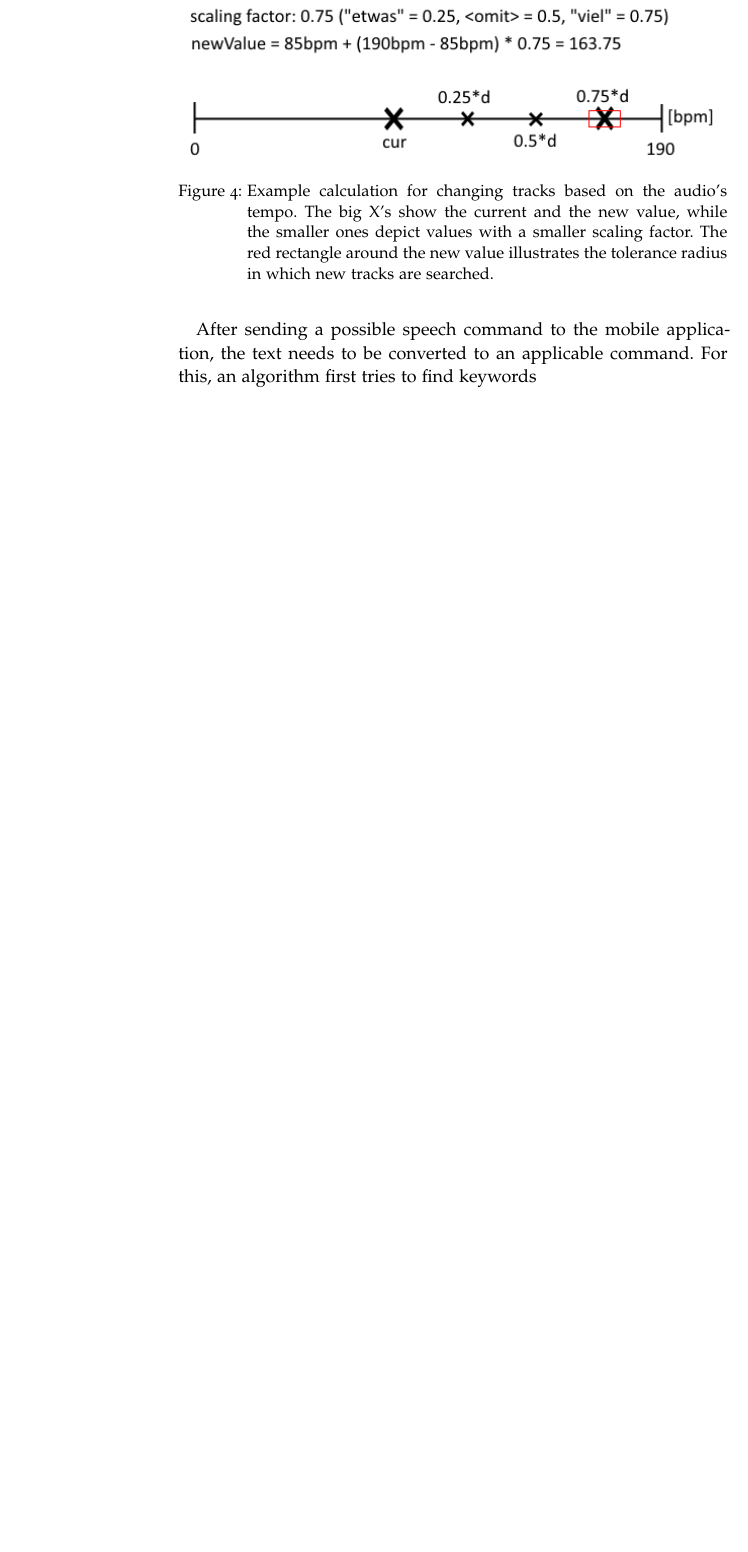
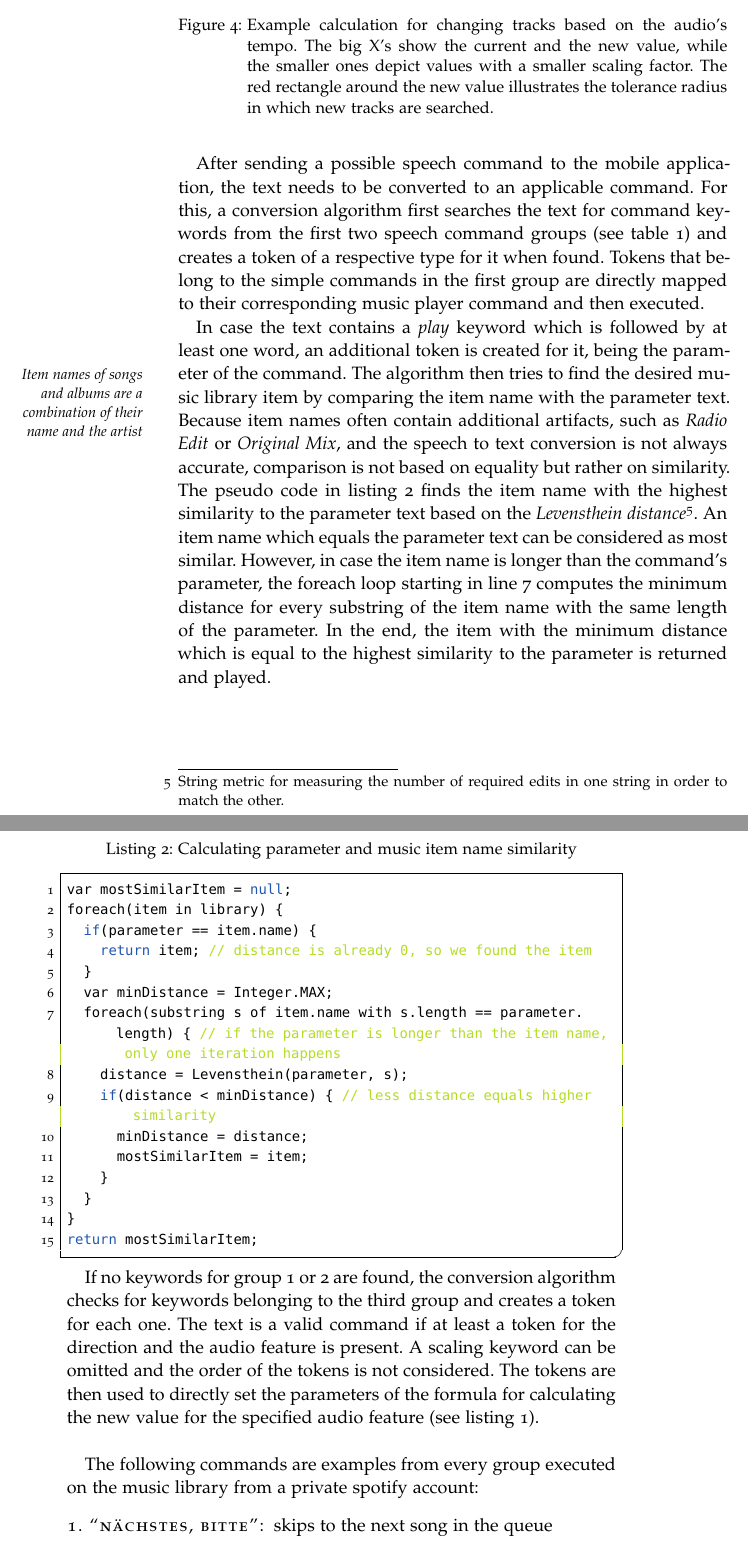
Before and after one commit to sroettering/Masterthesis, a LaTeX thesis (ClassicThesis.tex, which reads Chapters/Implementation.tex): part of page 24 of 46 before the commit and two parts of pages 24 and 25 of 48 after it, the two joined at a grey line, cut so that both start at the same text, the shorter picture padded with empty space. Compiled offline with pdfLaTeX; a missing font is replaced by an installed copy or a similar font; an older LaTeX class or package is replaced by its successor.

Commit message:
finished speech control section. added gesture images

```diff
--- a/Chapters/Implementation.tex
+++ b/Chapters/Implementation.tex
@@ -161,7 +160,40 @@ while(noTracksFound) {
 	\label{fig:audioFeatureExample}
 \end{figure}
 
-After sending a possible speech command to the mobile application, the text needs to be converted to an applicable command. For this, an algorithm first tries to find keywords %simple group 1 and 2. complex from group 3. decision diagram from note
+After sending a possible speech command to the mobile application, the text needs to be converted to an applicable command. For this, a conversion algorithm first searches the text for command keywords from the first two speech command groups (see table \ref{tab:speechCommands}) and creates a token of a respective type for it when found. Tokens that belong to the simple commands in the first group are directly mapped to their corresponding music player command and then executed.
+
+In case the text contains a \textit{play} keyword which is followed by at least one word, an additional token is created for it, being the parameter of the command.\marginpar{Item names of songs and albums are a combination of their name and the artist} The algorithm then tries to find the desired music library item by comparing the item name with the parameter text. Because item names often contain additional artifacts, such as \textit{Radio Edit} or \textit{Original Mix}, and the speech to text conversion is not always accurate, comparison is not based on equality but rather on similarity. The pseudo code in listing \ref{lst:stringSimilarity} finds the item name with the highest similarity to the parameter text based on the \textit{Levensthein distance}\footnote{String metric for measuring the number of required edits in one string in order to match the other.}. An item name which equals the parameter text can be considered as most similar. However, in case the item name is longer than the command's parameter, the foreach loop starting in line 7 computes the minimum distance for every substring of the item name with the same length of the parameter. In the end, the item with the minimum distance which is equal to the highest similarity to the parameter is returned and played.
+
+\newpage
+
+\begin{lstlisting}[caption=Calculating parameter and music item name similarity, label=lst:stringSimilarity][Ht]
+var mostSimilarItem = null;
+foreach(item in library) {
+  if(parameter == item.name) {
+    return item; // distance is already 0, so we found the item
+  }
+  var minDistance = Integer.MAX;
+  foreach(substring s of item.name with s.length == parameter.length) { // if the parameter is longer than the item name, only one iteration happens
+    distance = Levensthein(parameter, s);
+    if(distance < minDistance) { // less distance equals higher similarity
+      minDistance = distance;
+      mostSimilarItem = item;
+    }
+  }
+}
+return mostSimilarItem;
+\end{lstlisting}
+
+If no keywords for group 1 or 2 are found, the conversion algorithm checks for keywords belonging to the third group and creates a token for each one. The text is a valid command if at least a token for the direction and the audio feature is present. A scaling keyword can be omitted and the order of the tokens is not considered. The tokens are then used to directly set the parameters of the formula for calculating the new value for the specified audio feature (see listing \ref{lst:audioFeature}).\\
+
+The following commands are examples from every group executed on the music library from a private spotify account:
+\begin{description}
+	\item[1. ``n\"achstes, bitte'':] skips to the next song in the queue
+	\item[2. ``play Hardwell, bitte'':] enqueues and plays all tracks by Hardwell from the library
+	\item[3. ``viel mehr Tempo, bitte'':] plays tracks from the library with significantly increased tempo compared to the current
+\end{description}
+
+% http://venturebeat.com/2015/05/28/google-says-its-speech-recognition-technology-now-has-only-an-8-word-error-rate/ use in evaluation chapter!
 
 \subsection{Gesture Control}
 
```
Also changed, not shown: ClassicThesis.pdf, img/Lsquare6.png (added), img/activationgesture.png (added), img/cartoon-arm.jpg (added), img/next.png (added), img/playpause.png (added), img/previous.png (added), img/volumedown.png (added), img/volumeup.png (added), Chapters/Implementation.tex (5 more changed lines), 6 other files.
